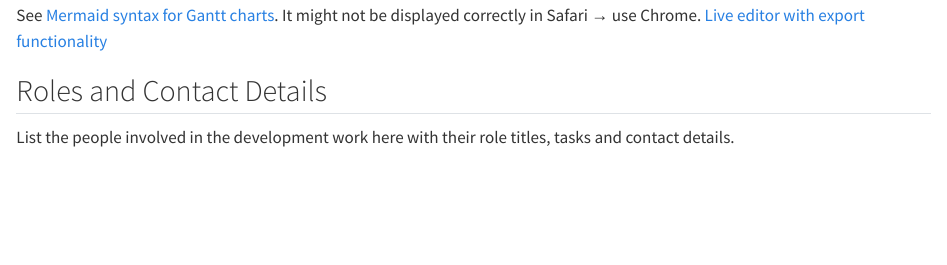
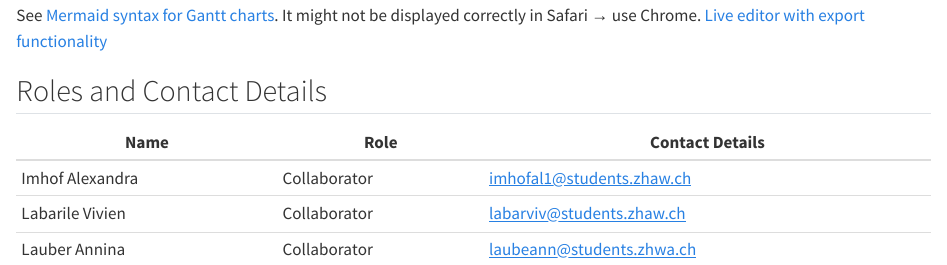
Before and after one commit to podsv-fs26-ad24/ad24-2-fancyproject, a Quarto document (docs/project_charta.qmd): the page in a window 1100 px wide, from 3690 px down. Rendered offline with R 4.5, knitr and Pandoc in place of Quarto, with nearby package versions.

Commit message:
roles and contact details

```diff
--- a/docs/project_charta.qmd
+++ b/docs/project_charta.qmd
@@ -115,4 +115,9 @@ gantt
 See [Mermaid syntax for Gantt charts](https://mermaid.js.org/syntax/gantt.html). It might not be displayed correctly in Safari &#8594; use Chrome. [Live editor with export functionality](https://mermaid.live/)
 
 ## Roles and Contact Details
-List the people involved in the development work here with their role titles, tasks and contact details.
+
+| Name            | Role         | Contact Details           |
+|-----------------|--------------|---------------------------|
+| Imhof Alexandra | Collaborator | imhofal1@students.zhaw.ch |
+| Labarile Vivien | Collaborator | labarviv@students.zhaw.ch |
+| Lauber Annina   | Collaborator | laubeann@students.zhwa.ch |
```
